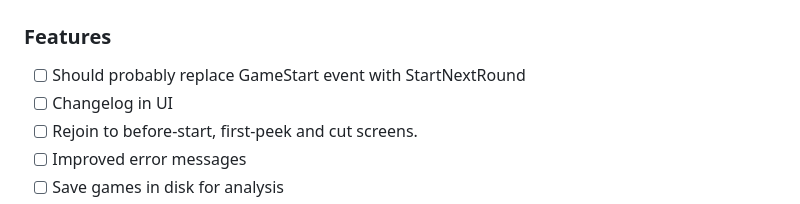
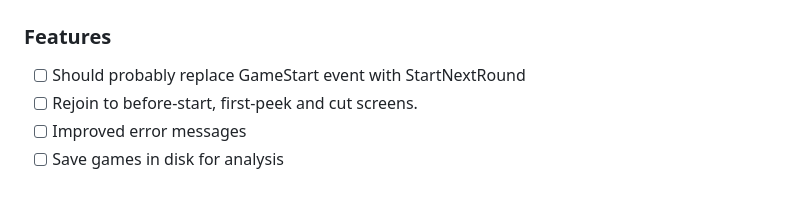
Before and after one commit to manuelpepe/tincho, a Markdown page: TODO.md, the part around the change. GitHub-like rendering.

Commit message:
(docs)todo

```diff
--- a/TODO.md
+++ b/TODO.md
@@ -3,7 +3,6 @@
 ### Features
 
 - [ ] Should probably replace GameStart event with StartNextRound
-- [ ] Changelog in UI
 - [ ] Rejoin to before-start, first-peek and cut screens.
 - [ ] Improved error messages
 - [ ] Save games in disk for analysis
```
